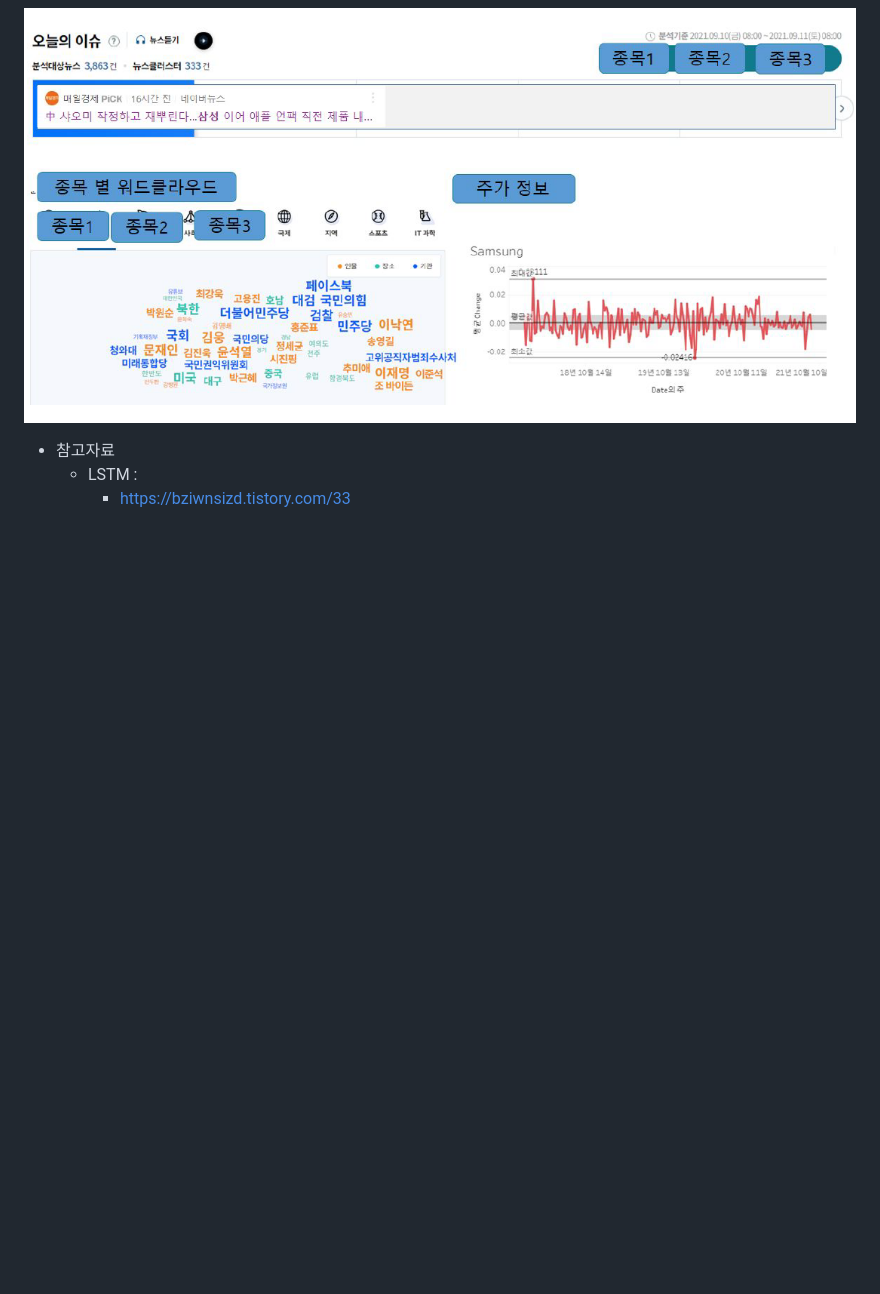
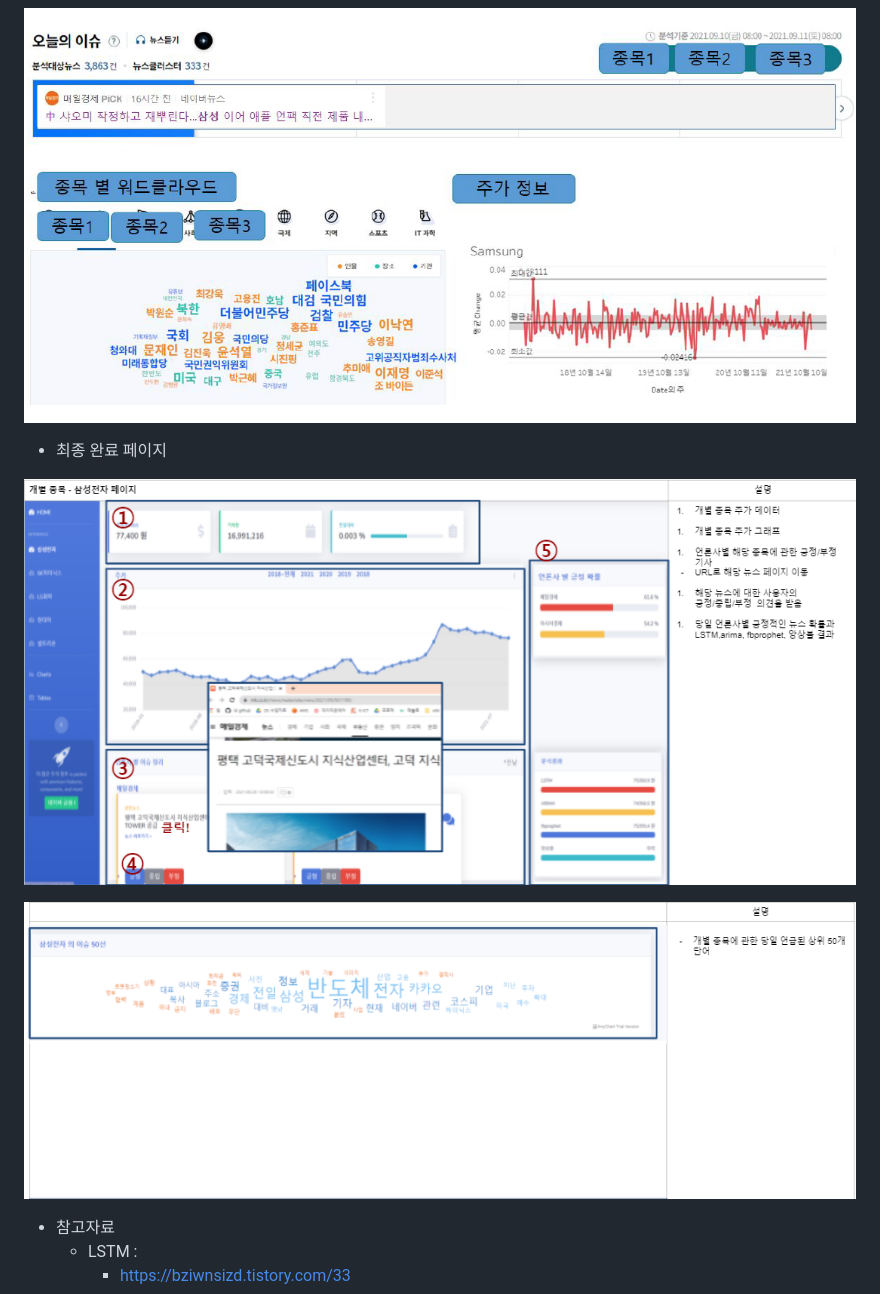
Before and after one commit to chaerui7967/stock_predict_news_and_youtube, a Markdown page: README.md, the part around the change. Rendered like a GitHub page; pictures changed too: md-images/image-20211003113305661.png (added), md-images/image-20211003113325617.png (added); blank space fills up the shorter version.

```diff
--- a/README.md
+++ b/README.md
@@ -85,6 +85,14 @@
 
 ![image-20210913171708177](md-images/image-20210913171708177.png)
 
+- 최종 완료 페이지
+
+![image-20211003113305661](md-images/image-20211003113305661.png)
+
+![image-20211003113325617](md-images/image-20211003113325617.png)
+
+
+
 - 참고자료
   - LSTM :
     - https://bziwnsizd.tistory.com/33
```
